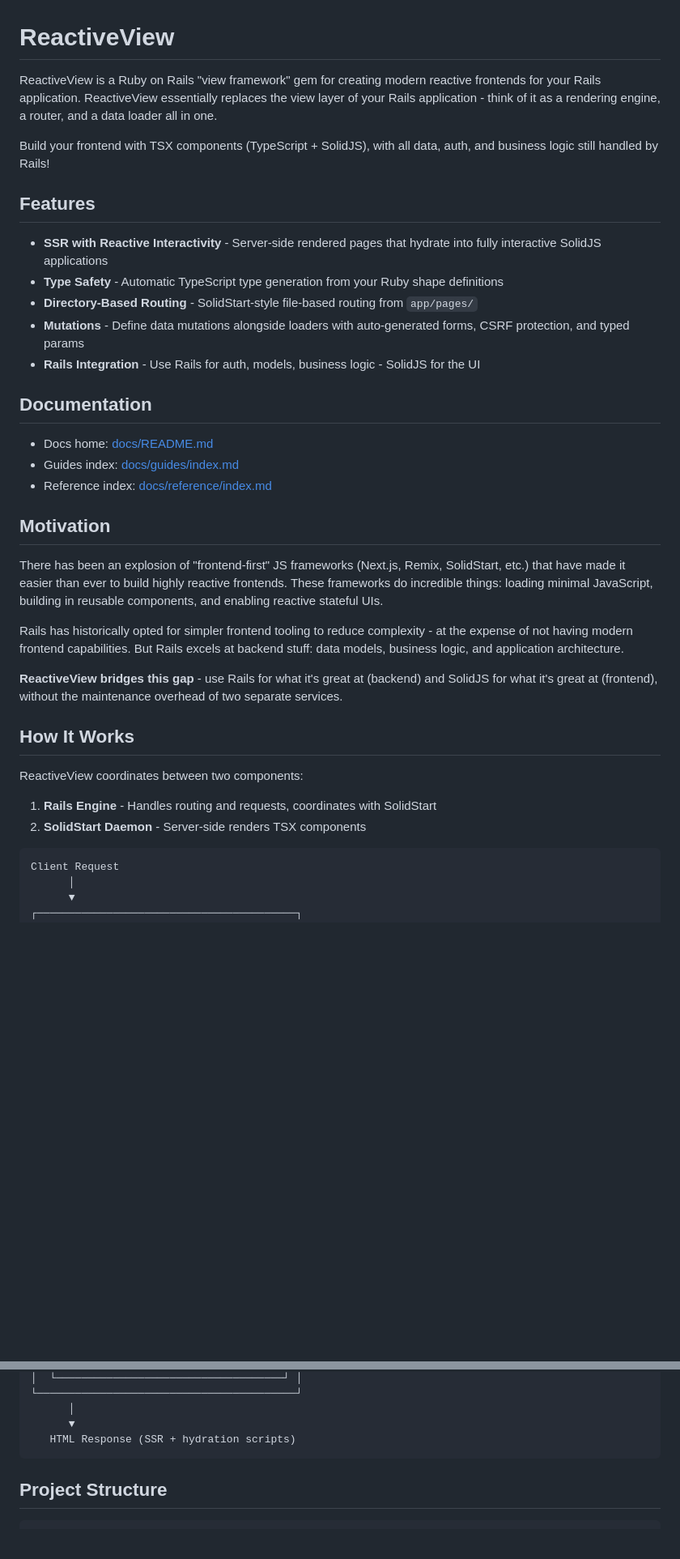
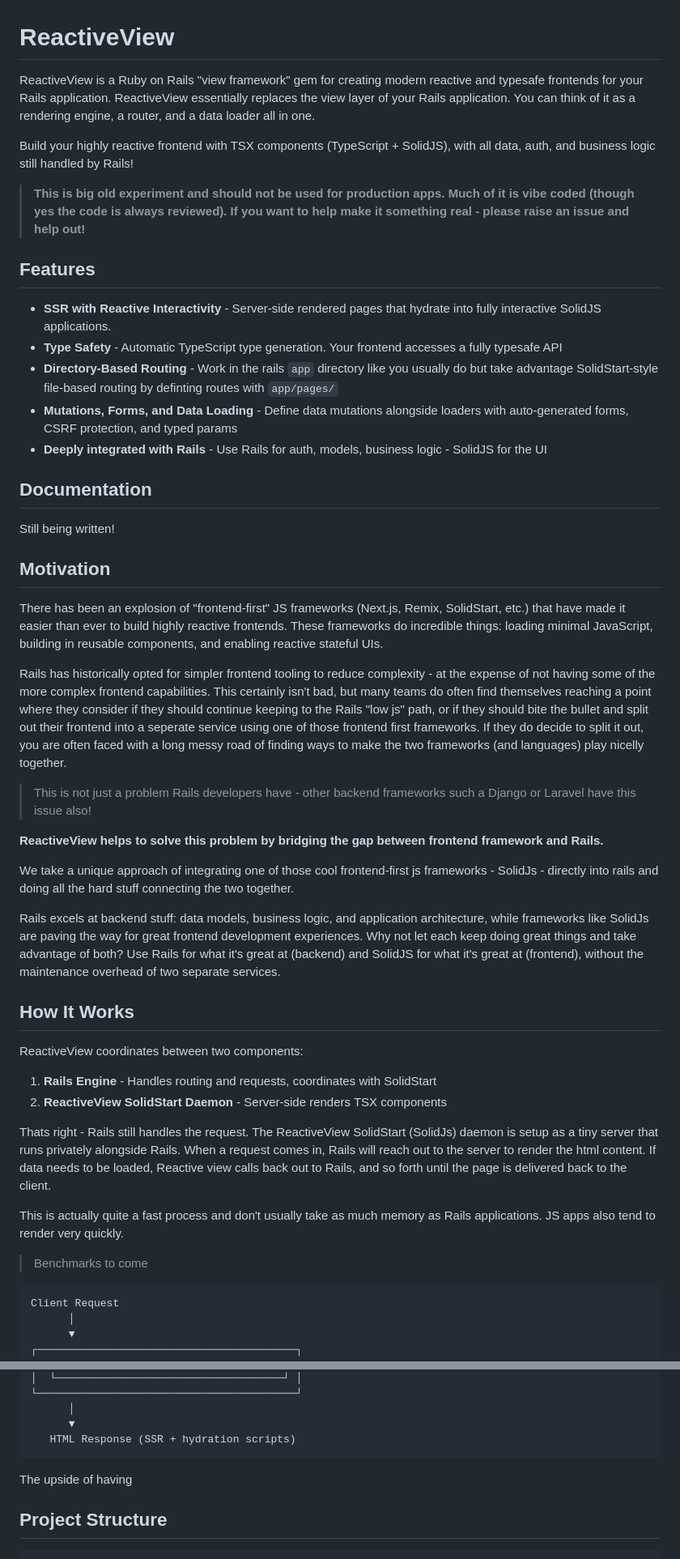
Before and after one commit to Tombre/reactive-view, a Markdown page: README.md, 2 parts joined by grey strips. Shown at 81% size. Rendered like a GitHub page; blank space fills up the shorter version.

Commit message:
improve readme and agents md

````diff
--- a/README.md
+++ b/README.md
@@ -1,37 +1,49 @@
 # ReactiveView
 
-ReactiveView is a Ruby on Rails "view framework" gem for creating modern reactive frontends for your Rails application. ReactiveView essentially replaces the view layer of your Rails application - think of it as a rendering engine, a router, and a data loader all in one.
+ReactiveView is a Ruby on Rails "view framework" gem for creating modern reactive and typesafe frontends for your Rails application. ReactiveView essentially replaces the view layer of your Rails application. You can think of it as a rendering engine, a router, and a data loader all in one.
 
-Build your frontend with TSX components (TypeScript + SolidJS), with all data, auth, and business logic still handled by Rails!
+Build your highly reactive frontend with TSX components (TypeScript + SolidJS), with all data, auth, and business logic still handled by Rails!
+
+> **This is big old experiment and should not be used for production apps. Much of it is vibe coded (though yes the code is always reviewed). If you want to help make it something real - please raise an issue and help out!**
 
 ## Features
 
-- **SSR with Reactive Interactivity** - Server-side rendered pages that hydrate into fully interactive SolidJS applications
-- **Type Safety** - Automatic TypeScript type generation from your Ruby shape definitions
-- **Directory-Based Routing** - SolidStart-style file-based routing from `app/pages/`
-- **Mutations** - Define data mutations alongside loaders with auto-generated forms, CSRF protection, and typed params
-- **Rails Integration** - Use Rails for auth, models, business logic - SolidJS for the UI
+- **SSR with Reactive Interactivity** - Server-side rendered pages that hydrate into fully interactive SolidJS applications.
+- **Type Safety** - Automatic TypeScript type generation. Your frontend accesses a fully typesafe API
+- **Directory-Based Routing** - Work in the rails `app` directory like you usually do but take advantage SolidStart-style file-based routing by definting routes with `app/pages/`
+- **Mutations, Forms, and Data Loading** - Define data mutations alongside loaders with auto-generated forms, CSRF protection, and typed params
+- **Deeply integrated with Rails** - Use Rails for auth, models, business logic - SolidJS for the UI
 
 ## Documentation
 
-- Docs home: [docs/README.md](docs/README.md)
-- Guides index: [docs/guides/index.md](docs/guides/index.md)
-- Reference index: [docs/reference/index.md](docs/reference/index.md)
+Still being written!
 
 ## Motivation
 
 There has been an explosion of "frontend-first" JS frameworks (Next.js, Remix, SolidStart, etc.) that have made it easier than ever to build highly reactive frontends. These frameworks do incredible things: loading minimal JavaScript, building in reusable components, and enabling reactive stateful UIs.
 
-Rails has historically opted for simpler frontend tooling to reduce complexity - at the expense of not having modern frontend capabilities. But Rails excels at backend stuff: data models, business logic, and application architecture.
+Rails has historically opted for simpler frontend tooling to reduce complexity - at the expense of not having some of the more complex frontend capabilities. This certainly isn't bad, but many teams do often find themselves reaching a point where they consider if they should continue keeping to the Rails "low js" path, or if they should bite the bullet and split out their frontend into a seperate service using one of those frontend first frameworks. If they do decide to split it out, you are often faced with a long messy road of finding ways to make the two frameworks (and languages) play nicelly together.
 
-**ReactiveView bridges this gap** - use Rails for what it's great at (backend) and SolidJS for what it's great at (frontend), without the maintenance overhead of two separate services.
+> This is not just a problem Rails developers have - other backend frameworks such a Django or Laravel have this issue also!
+
+**ReactiveView helps to solve this problem by bridging the gap between frontend framework and Rails.**
+
+We take a unique approach of integrating one of those cool frontend-first js frameworks - SolidJs - directly into rails and doing all the hard stuff connecting the two together.
+
+Rails excels at backend stuff: data models, business logic, and application architecture, while frameworks like SolidJs are paving the way for great frontend development experiences. Why not let each keep doing great things and take advantage of both? Use Rails for what it's great at (backend) and SolidJS for what it's great at (frontend), without the maintenance overhead of two separate services.
 
 ## How It Works
 
 ReactiveView coordinates between two components:
 
 1. **Rails Engine** - Handles routing and requests, coordinates with SolidStart
-2. **SolidStart Daemon** - Server-side renders TSX components
+2. **ReactiveView SolidStart Daemon** - Server-side renders TSX components
+
+Thats right - Rails still handles the request. The ReactiveView SolidStart (SolidJs) daemon is setup as a tiny server that runs privately alongside Rails. When a request comes in, Rails will reach out to the server to render the html content. If data needs to be loaded, Reactive view calls back out to Rails, and so forth until the page is delivered back to the client.
+
+This is actually quite a fast process and don't usually take as much memory as Rails applications. JS apps also tend to render very quickly.
+
+> Benchmarks to come
 
 ```
 Client Request
@@ -63,6 +75,8 @@ Client Request
       ▼
    HTML Response (SSR + hydration scripts)
 ```
+
+The upside of having
 
 ## Project Structure
 
````
Also changed, not shown: other parts of README.md (+9 -17 lines), AGENTS.md (+1 -1 lines).
